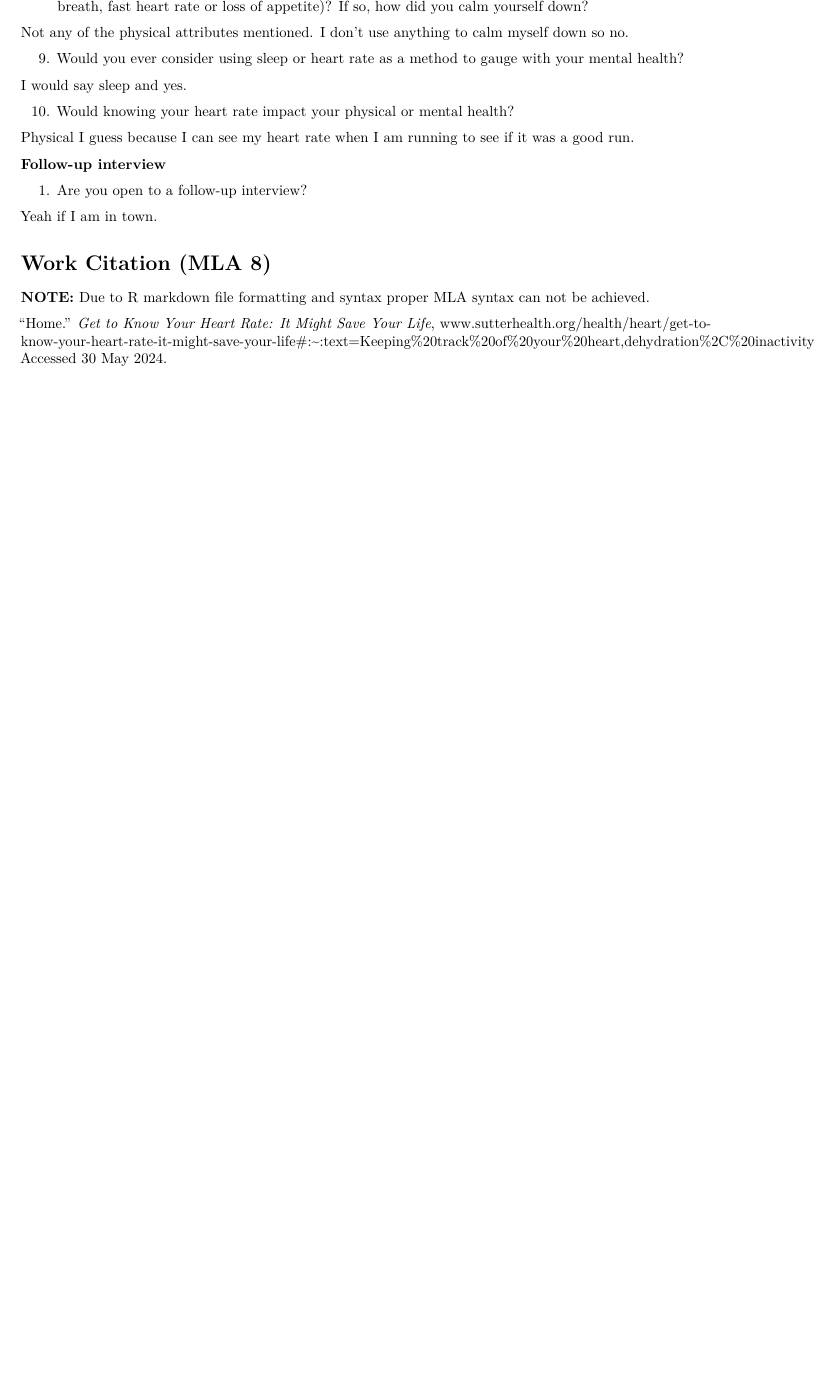
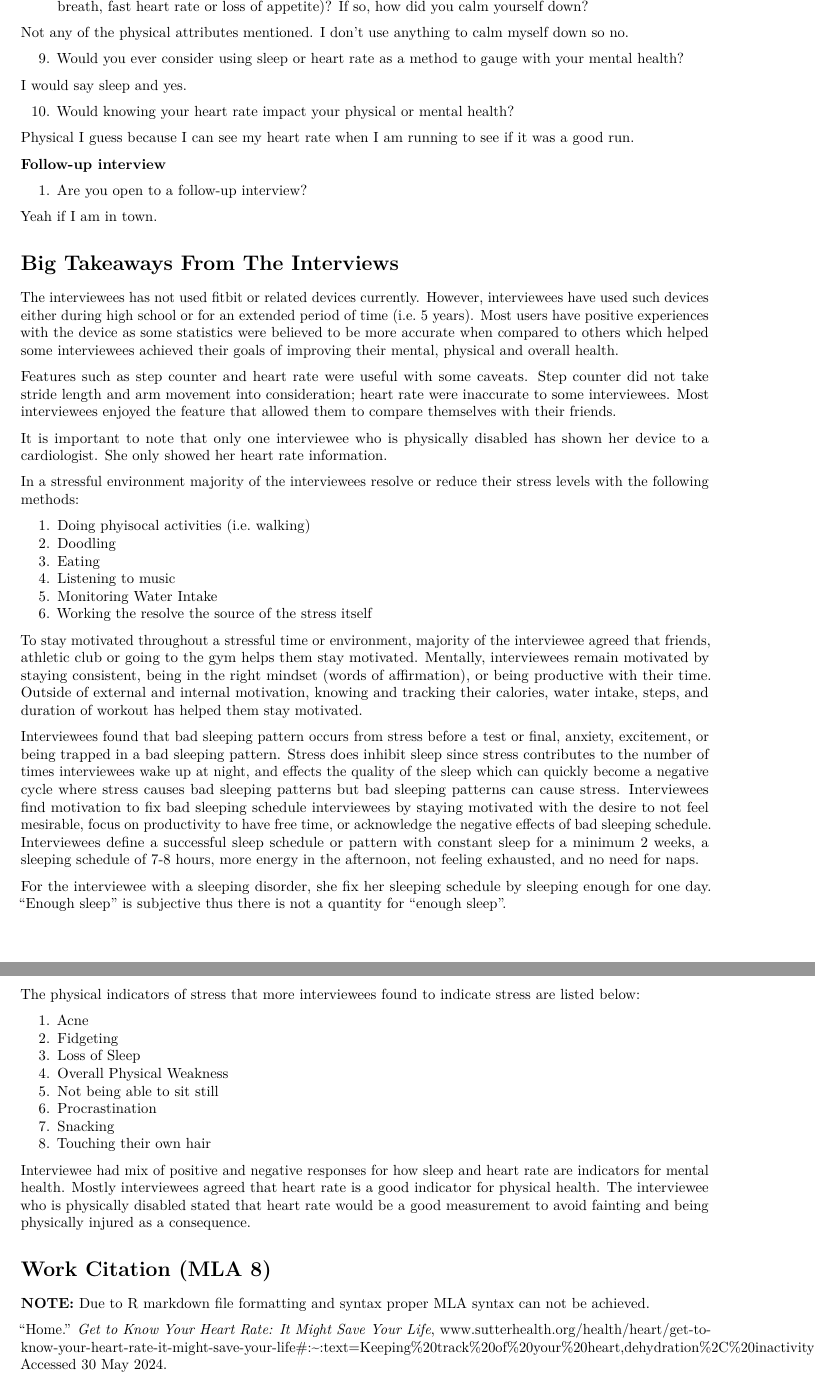
Before and after one commit to Jacobrl/FitDashBoard, an R Markdown document (UX_questions.Rmd): part of page 10 of 10 before the commit and two parts of pages 10 and 11 of 11 after it, the two joined at a grey line, cut so that both start at the same text, the shorter picture padded with empty space. Rendered offline with R 4.5, knitr and Pandoc, then LaTeX, with nearby package versions.

Commit message:
Edit some of the interviews and wrote big takeaways

```diff
--- a/UX_questions.Rmd
+++ b/UX_questions.Rmd
@@ -454,6 +454,42 @@ Physical I guess because I can see my heart rate when I am running to see if it
 
 Yeah if I am in town.
 
+# Big Takeaways From The Interviews
+
+The interviewees has not used fitbit or related devices currently. However, interviewees have used such devices either during high school or for an extended period of time (i.e. 5 years). Most users have positive experiences with the device as some statistics were believed to be more accurate when compared to others which helped some interviewees achieved their goals of improving their mental, physical and overall health.
+
+Features such as step counter and heart rate were useful with some caveats. Step counter did not take stride length and arm movement into consideration; heart rate were inaccurate to some interviewees. Most interviewees enjoyed the feature that allowed them to compare themselves with their friends.
+
+It is important to note that only one interviewee who is physically disabled has shown her device to a cardiologist. She only showed her heart rate information.
+
+In a stressful environment majority of the interviewees resolve or reduce their stress levels with the following methods:
+
+1.  Doing phyisocal activities (i.e. walking)
+2.  Doodling
+3.  Eating
+4.  Listening to music
+5.  Monitoring Water Intake
+6.  Working the resolve the source of the stress itself
+
+To stay motivated throughout a stressful time or environment, majority of the interviewee agreed that friends, athletic club or going to the gym helps them stay motivated. Mentally, interviewees remain motivated by staying consistent, being in the right mindset (words of affirmation), or being productive with their time. Outside of external and internal motivation, knowing and tracking their calories, water intake, steps, and duration of workout has helped them stay motivated.
+
+Interviewees found that bad sleeping pattern occurs from stress before a test or final, anxiety, excitement, or being trapped in a bad sleeping pattern. Stress does inhibit sleep since stress contributes to the number of times interviewees wake up at night, and effects the quality of the sleep which can quickly become a negative cycle where stress causes bad sleeping patterns but bad sleeping patterns can cause stress. Interviewees find motivation to fix bad sleeping schedule interviewees by staying motivated with the desire to not feel mesirable, focus on productivity to have free time, or acknowledge the negative effects of bad sleeping schedule. Interviewees define a successful sleep schedule or pattern with constant sleep for a minimum 2 weeks, a sleeping schedule of 7-8 hours, more energy in the afternoon, not feeling exhausted, and no need for naps.
+
+For the interviewee with a sleeping disorder, she fix her sleeping schedule by sleeping enough for one day. "Enough sleep" is subjective thus there is not a quantity for "enough sleep".
+
+The physical indicators of stress that more interviewees found to indicate stress are listed below:
+
+1.  Acne
+2.  Fidgeting
+3.  Loss of Sleep
+4.  Overall Physical Weakness
+5.  Not being able to sit still
+6.  Procrastination
+7.  Snacking
+8.  Touching their own hair
+
+Interviewee had mix of positive and negative responses for how sleep and heart rate are indicators for mental health. Mostly interviewees agreed that heart rate is a good indicator for physical health. The interviewee who is physically disabled stated that heart rate would be a good measurement to avoid fainting and being physically injured as a consequence.
+
 # Work Citation (MLA 8)
 
 **NOTE:** Due to R markdown file formatting and syntax proper MLA syntax can not be achieved.
```
Also changed, not shown: UX_questions.Rmd (8 more changed lines).
